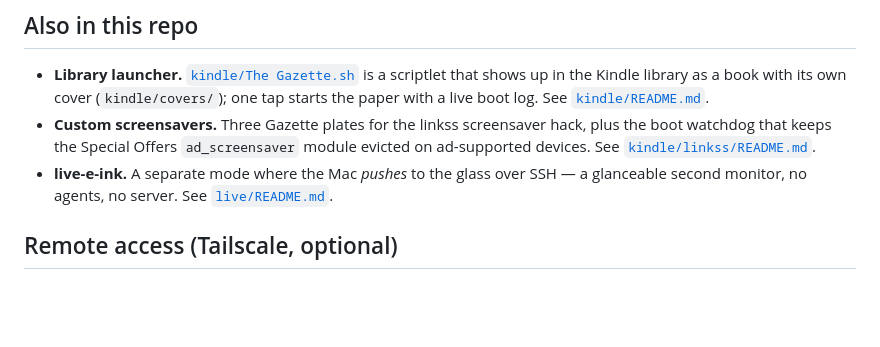
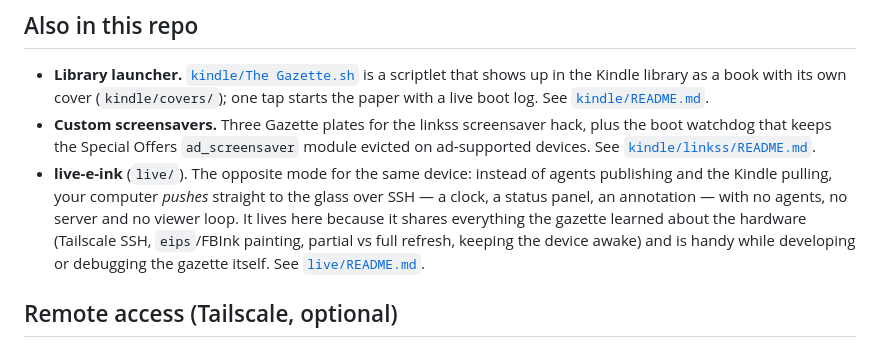
Before and after one commit to pluton74mac/kindle-gazette, a Markdown page: README.md, the part around the change. Rendered like a GitHub page; blank space fills up the shorter version.

Commit message:
README: say what live-e-ink is and why it lives in this repo

```diff
--- a/README.md
+++ b/README.md
@@ -222,8 +222,13 @@ which also lists the e-ink constraints a new theme has to respect.
   hack, plus the boot watchdog that keeps the Special Offers `ad_screensaver`
   module evicted on ad-supported devices. See
   [`kindle/linkss/README.md`](kindle/linkss/README.md).
-- **live-e-ink.** A separate mode where the Mac *pushes* to the glass over
-  SSH — a glanceable second monitor, no agents, no server. See
+- **live-e-ink** (`live/`). The opposite mode for the same device: instead
+  of agents publishing and the Kindle pulling, your computer *pushes*
+  straight to the glass over SSH — a clock, a status panel, an annotation —
+  with no agents, no server and no viewer loop. It lives here because it
+  shares everything the gazette learned about the hardware (Tailscale SSH,
+  `eips`/FBInk painting, partial vs full refresh, keeping the device awake)
+  and is handy while developing or debugging the gazette itself. See
   [`live/README.md`](live/README.md).
 
 ## Remote access (Tailscale, optional)
```
Also changed, not shown: live/README.md (+5 -1 lines).
